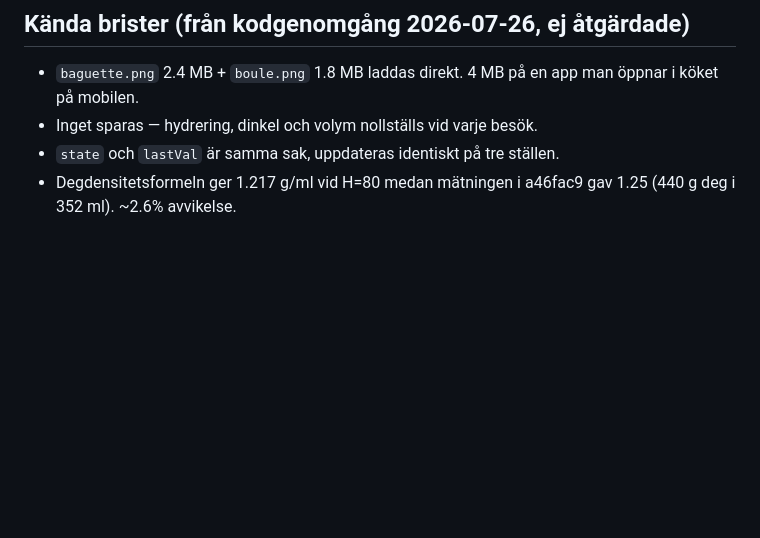
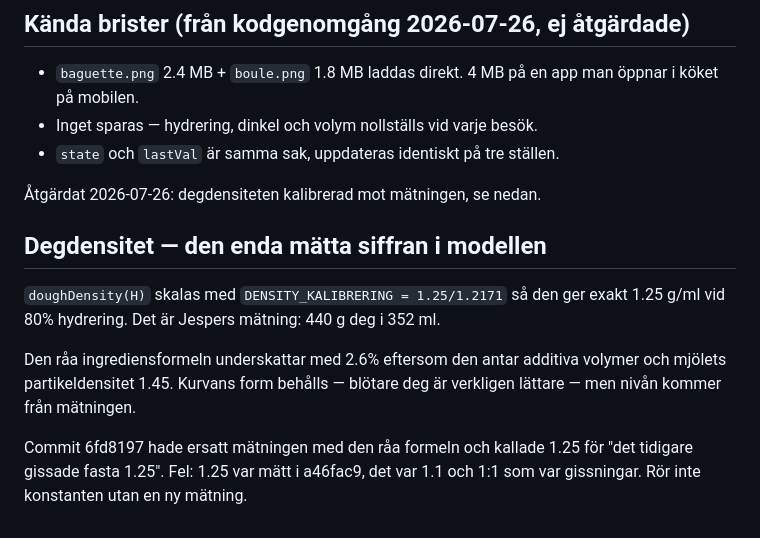
Before and after one commit to jespertrafik/Surdeg, a Markdown page: PROJECT-STATE.md, the part around the change. GitHub-like rendering; blank space fills up the shorter version.

Commit message:
PROJECT-STATE: densitetskalibreringen dokumenterad, inte langre en brist
Co-Authored-By: Claude Opus 5 (1M context) <noreply@anthropic.com>

```diff
--- a/PROJECT-STATE.md
+++ b/PROJECT-STATE.md
@@ -79,5 +79,18 @@ Ingen bygg, inga beroenden, inget ramverk. Repot flyttat till
   öppnar i köket på mobilen.
 - Inget sparas — hydrering, dinkel och volym nollställs vid varje besök.
 - `state` och `lastVal` är samma sak, uppdateras identiskt på tre ställen.
-- Degdensitetsformeln ger 1.217 g/ml vid H=80 medan mätningen i a46fac9 gav
-  1.25 (440 g deg i 352 ml). ~2.6% avvikelse.
+
+Åtgärdat 2026-07-26: degdensiteten kalibrerad mot mätningen, se nedan.
+
+## Degdensitet — den enda mätta siffran i modellen
+
+`doughDensity(H)` skalas med `DENSITY_KALIBRERING = 1.25/1.2171` så den ger
+exakt 1.25 g/ml vid 80% hydrering. Det är Jespers mätning: 440 g deg i 352 ml.
+
+Den råa ingrediensformeln underskattar med 2.6% eftersom den antar additiva
+volymer och mjölets partikeldensitet 1.45. Kurvans form behålls — blötare deg
+är verkligen lättare — men nivån kommer från mätningen.
+
+Commit 6fd8197 hade ersatt mätningen med den råa formeln och kallade 1.25 för
+"det tidigare gissade fasta 1.25". Fel: 1.25 var mätt i a46fac9, det var 1.1
+och 1:1 som var gissningar. Rör inte konstanten utan en ny mätning.
```
